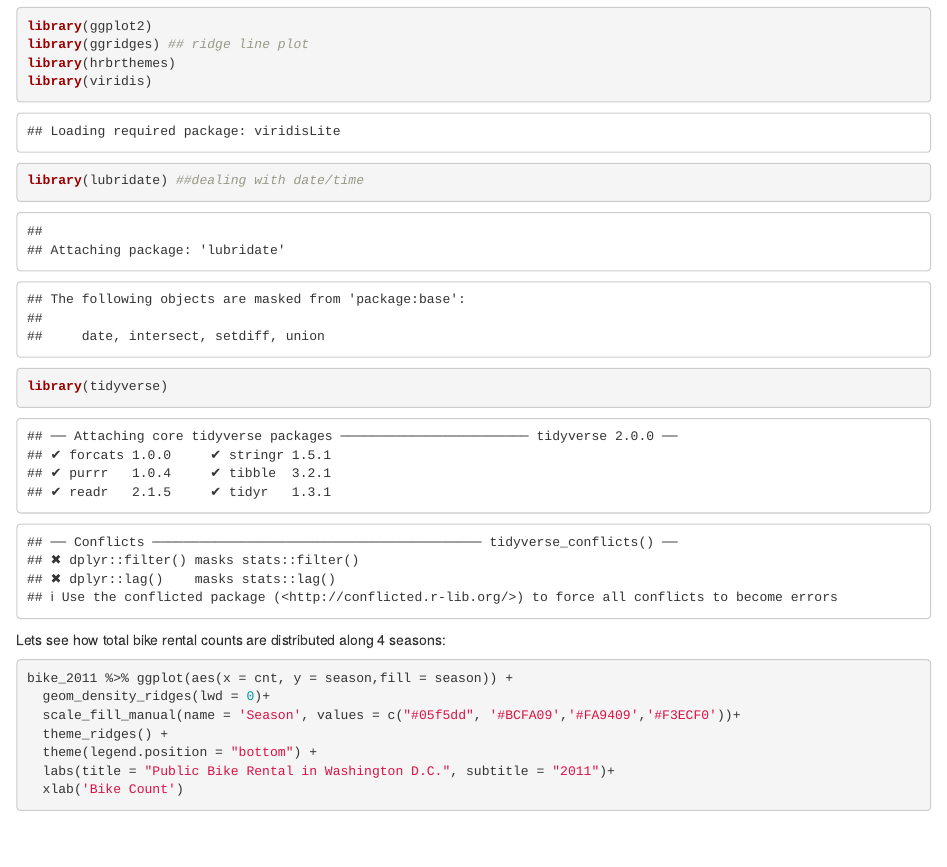
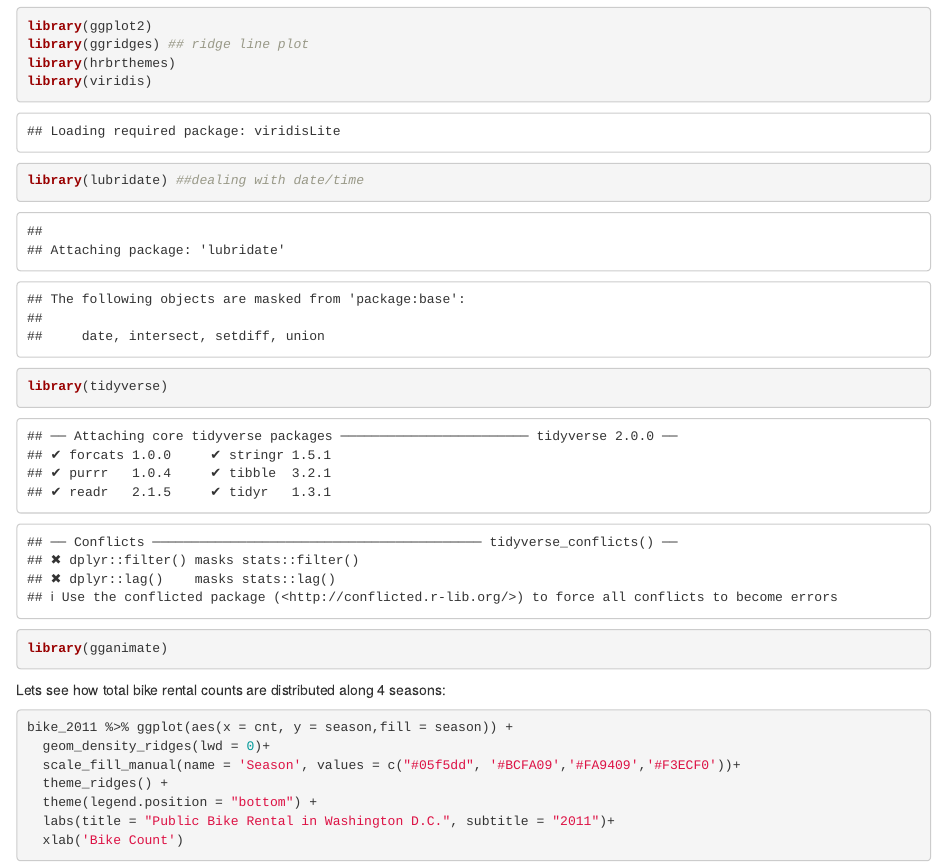
Before and after one commit to li-wen-li/website, an R Markdown document (content/post/2021-09-02-public-bike-sharing-data-visualization/index.en.Rmd): the page in a window 1100 px wide, from 1390 px down. Rendered offline with R 4.5, knitr and Pandoc, with nearby package versions; some code elsewhere in the file could not run offline.

Commit message:
bike_data_visulization

````diff
--- a/content/post/2021-09-02-public-bike-sharing-data-visualization/index.en.Rmd
+++ b/content/post/2021-09-02-public-bike-sharing-data-visualization/index.en.Rmd
@@ -4,15 +4,14 @@
 date: '2021-09-02'
 slug: []
-categories:
-  - Data World
+categories: Data World
 tags:
-  - Data Visualization
-  - R
+- Data Visualization
+- R
 Description: ''
 Tags: []
 Categories: []
 DisableComments: no
-thumbnail: 'images/bike-sharing.jpg'
+thumbnail: images/bike-sharing.jpg
 ---
 
 Main focus of this artical is to explore the data visulization packages _ggplot2_ and _ggridges_
@@ -57,6 +56,7 @@
 library(viridis)
 library(lubridate) ##dealing with date/time
 library(tidyverse)
+library(gganimate)
 ```
 
 Lets see how total bike rental counts are distributed along 4 seasons:
````
Also changed, not shown: content/post/2021-09-02-public-bike-sharing-data-visualization/index.en.html, content/post/2021-09-02-public-bike-sharing-data-visualization/index.en_files/figure-html/unnamed-chunk-7-1.gif (added), content/post/2021-09-02-public-bike-sharing-data-visualization/index.en.Rmd (4 more changed lines).
